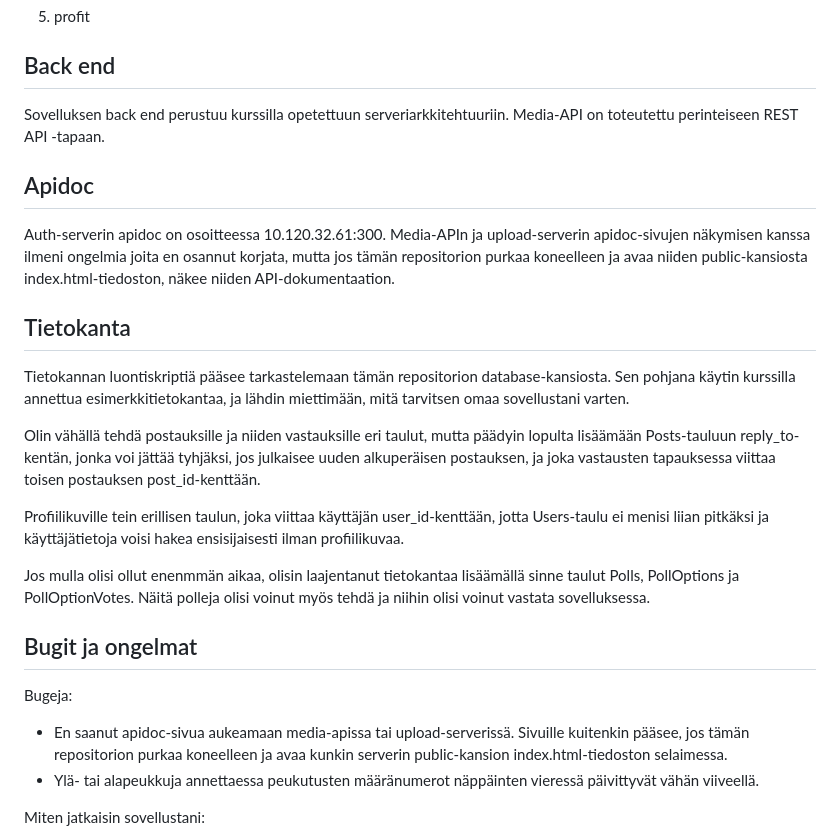
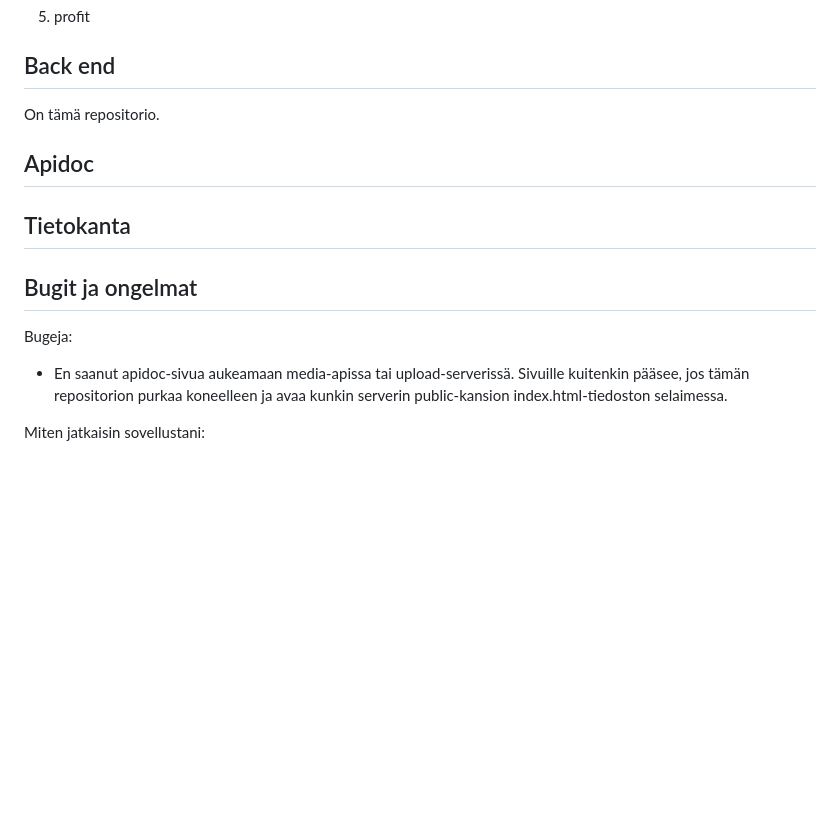
Before and after one commit to mannals/takkatuli-backend, a Markdown page: README.md, the part around the change. Rendered like a GitHub page; blank space fills up the shorter version.

Commit message:
Revert "readme täydennetty"
This reverts commit 3273e75d133fc6fa04cc8b2adc0d9bd4ce45ea16.

```diff
--- a/README.md
+++ b/README.md
@@ -83,29 +83,17 @@ Sovellus on toteutettu React Nativella.
 
 ## Back end
 
-Sovelluksen back end perustuu kurssilla opetettuun serveriarkkitehtuuriin. Media-API on toteutettu perinteiseen REST API -tapaan.
+On tämä repositorio.
 
 ## Apidoc
 
-Auth-serverin apidoc on osoitteessa 10.120.32.61:300.
-Media-APIn ja upload-serverin apidoc-sivujen näkymisen kanssa ilmeni ongelmia joita en osannut korjata, mutta jos tämän repositorion purkaa koneelleen ja avaa niiden public-kansiosta index.html-tiedoston, näkee niiden API-dokumentaation.
-
 ## Tietokanta
-
-Tietokannan luontiskriptiä pääsee tarkastelemaan tämän repositorion database-kansiosta. Sen pohjana käytin kurssilla annettua esimerkkitietokantaa, ja lähdin miettimään, mitä tarvitsen omaa sovellustani varten.
-
-Olin vähällä tehdä postauksille ja niiden vastauksille eri taulut, mutta päädyin lopulta lisäämään Posts-tauluun reply_to-kentän, jonka voi jättää tyhjäksi, jos julkaisee uuden alkuperäisen postauksen, ja joka vastausten tapauksessa viittaa toisen postauksen post_id-kenttään.
-
-Profiilikuville tein erillisen taulun, joka viittaa käyttäjän user_id-kenttään, jotta Users-taulu ei menisi liian pitkäksi ja käyttäjätietoja voisi hakea ensisijaisesti ilman profiilikuvaa.
-
-Jos mulla olisi ollut enenmmän aikaa, olisin laajentanut tietokantaa lisäämällä sinne taulut Polls, PollOptions ja PollOptionVotes. Näitä polleja olisi voinut myös tehdä ja niihin olisi voinut vastata sovelluksessa.
 
 ## Bugit ja ongelmat
 
 Bugeja:
 
 - En saanut apidoc-sivua aukeamaan media-apissa tai upload-serverissä. Sivuille kuitenkin pääsee, jos tämän repositorion purkaa koneelleen ja avaa kunkin serverin public-kansion index.html-tiedoston selaimessa.
-- Ylä- tai alapeukkuja annettaessa peukutusten määränumerot näppäinten vieressä päivittyvät vähän viiveellä.
 
 Miten jatkaisin sovellustani:
 
```
